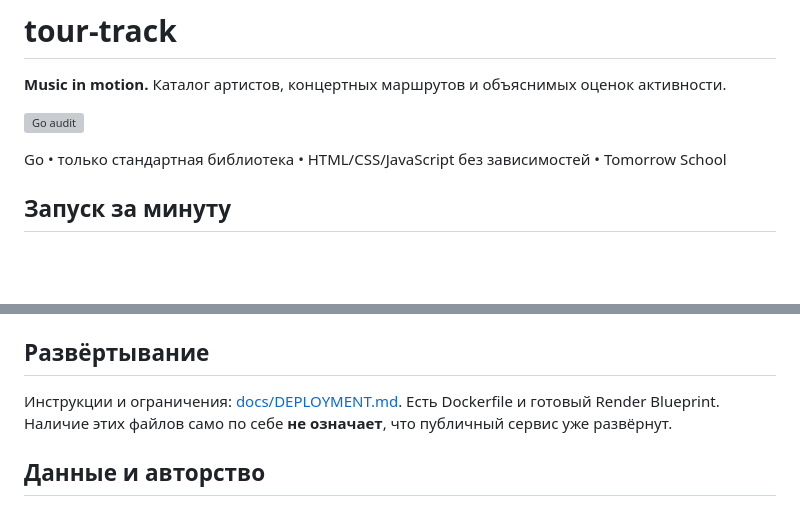
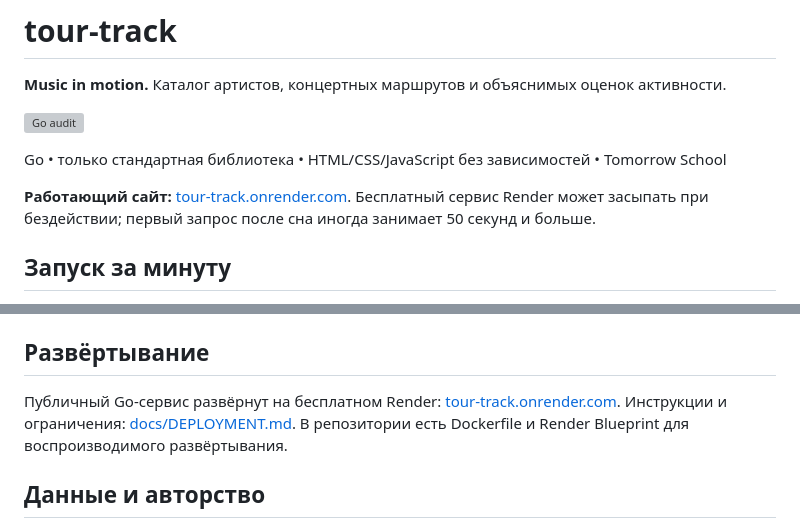
Before and after one commit to ernat-soltanbekov/tour-track, a Markdown page: README.md, 2 parts joined by grey strips. GitHub-like rendering; blank space fills up the shorter version; grey boxes are pictures that could not be loaded.

Commit message:
Add verified public website to README

```diff
--- a/README.md
+++ b/README.md
@@ -5,6 +5,8 @@
 [![Go audit](https://github.com/ernat-soltanbekov/tour-track/actions/workflows/ci.yml/badge.svg)](https://github.com/ernat-soltanbekov/tour-track/actions/workflows/ci.yml)
 
 Go • только стандартная библиотека • HTML/CSS/JavaScript без зависимостей • Tomorrow School
+
+**Работающий сайт:** [tour-track.onrender.com](https://tour-track.onrender.com). Бесплатный сервис Render может засыпать при бездействии; первый запрос после сна иногда занимает 50 секунд и больше.
 
 ## Запуск за минуту
 
@@ -149,7 +151,7 @@ go build -trimpath -o bin/tour-track .
 
 ## Развёртывание
 
-Инструкции и ограничения: [docs/DEPLOYMENT.md](docs/DEPLOYMENT.md). Есть Dockerfile и готовый Render Blueprint. Наличие этих файлов само по себе **не означает**, что публичный сервис уже развёрнут.
+Публичный Go-сервис развёрнут на бесплатном Render: [tour-track.onrender.com](https://tour-track.onrender.com). Инструкции и ограничения: [docs/DEPLOYMENT.md](docs/DEPLOYMENT.md). В репозитории есть Dockerfile и Render Blueprint для воспроизводимого развёртывания.
 
 ## Данные и авторство
 
```
